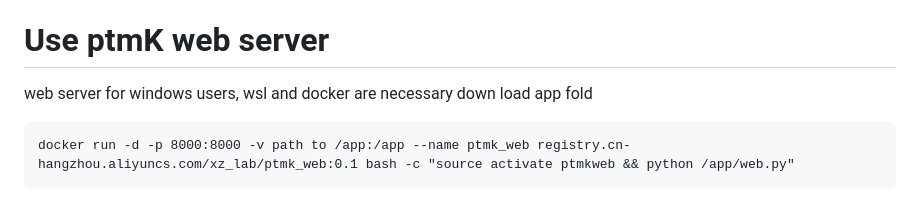
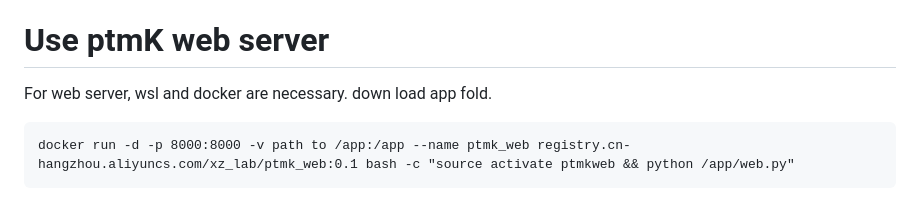
Before and after one commit to chenjief0628/ptmK, a Markdown page: README.md, the part around the change. GitHub-like rendering.

````diff
--- a/README.md
+++ b/README.md
@@ -24,8 +24,8 @@ ptmK consists of three main stages:
 3. Applying the specified modifications to the designated amino acids, with the modification structures stored in the motif folder and the final modified results saved as motif.result.pdb in the current directory.
 
 # Use ptmK web server
-web server for windows users, wsl and docker are necessary
-down load app fold
+For web server, wsl and docker are necessary.
+down load app fold.
 ```
 docker run -d -p 8000:8000 -v path to /app:/app --name ptmk_web registry.cn-hangzhou.aliyuncs.com/xz_lab/ptmk_web:0.1 bash -c "source activate ptmkweb && python /app/web.py"
 ```
````
